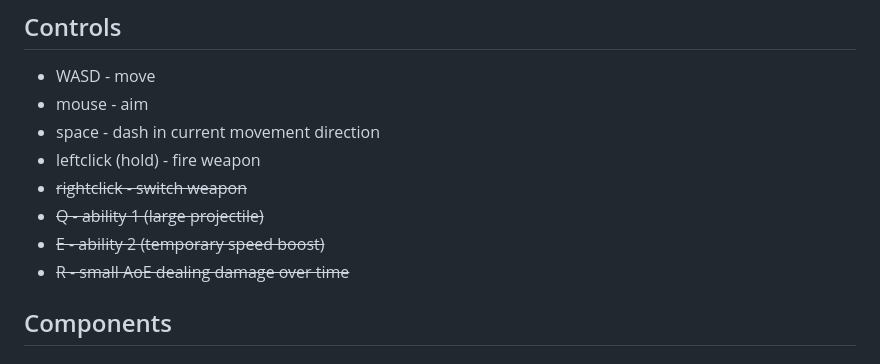
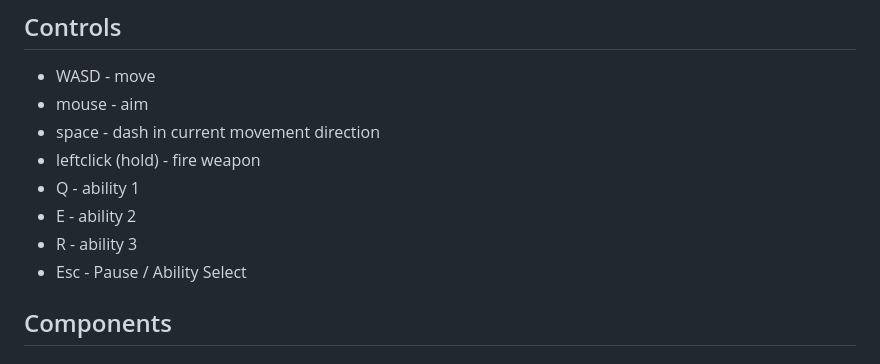
Before and after one commit to eganwall/Kardashev4, a Markdown page: README.md, the part around the change. GitHub-like rendering.

```diff
--- a/README.md
+++ b/README.md
@@ -12,10 +12,10 @@ There's not much to do in the present build; much of the work done so far is und
 - mouse - aim
 - space - dash in current movement direction
 - leftclick (hold) - fire weapon
-- ~~rightclick - switch weapon~~
-- ~~Q - ability 1 (large projectile)~~
-- ~~E - ability 2 (temporary speed boost)~~
-- ~~R - small AoE dealing damage over time~~
+- Q - ability 1
+- E - ability 2
+- R - ability 3
+- Esc - Pause / Ability Select
 
 ## Components
 
```
